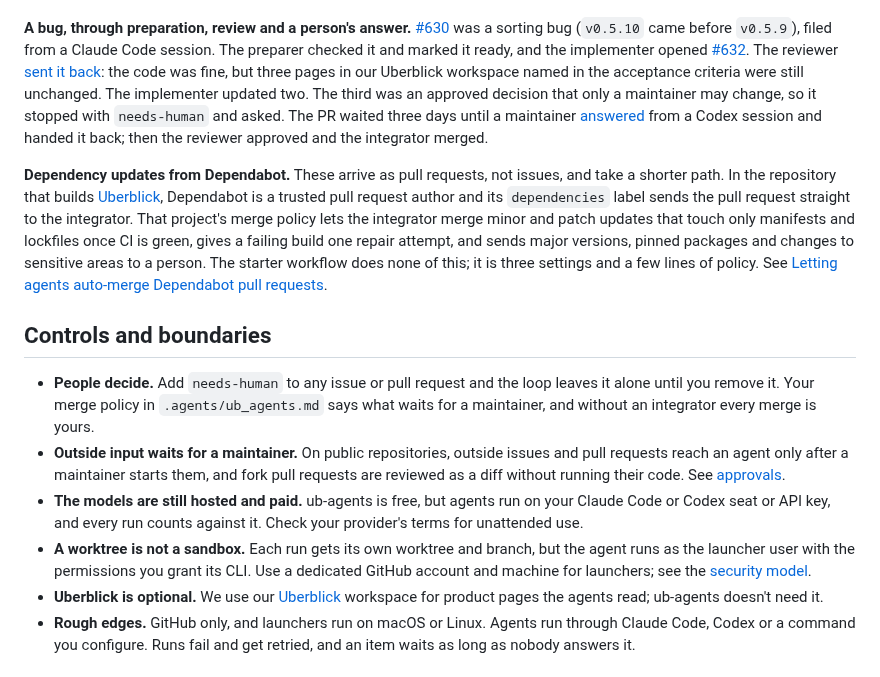
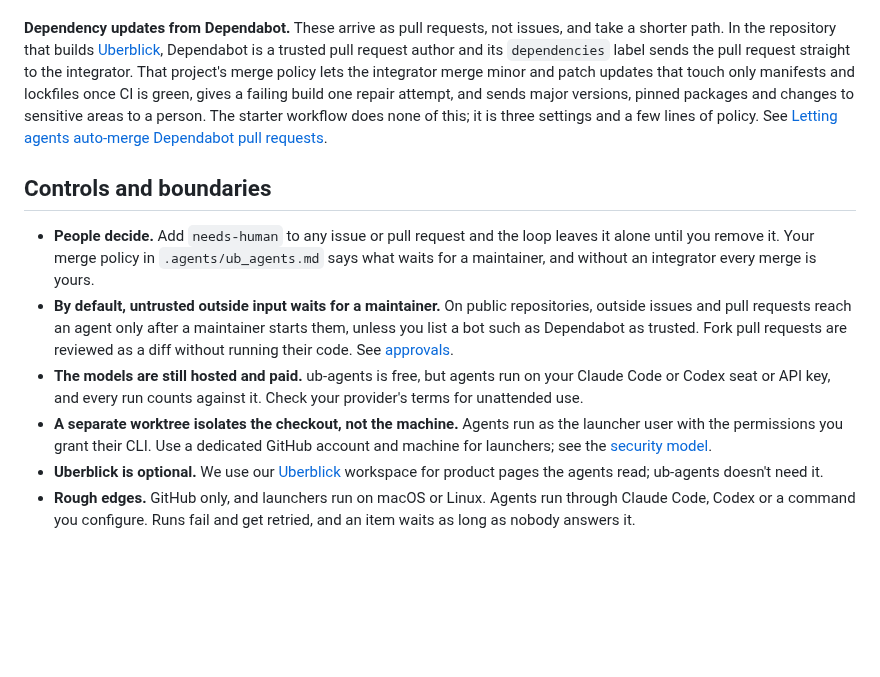
Before and after one commit to uberblick-ai/ub-agents, a Markdown page: README.md, the part around one of its changes. GitHub-like rendering; blank space fills up the shorter version.

```diff
--- a/README.md
+++ b/README.md
@@ -143,30 +119,15 @@ holds those decisions. The loop prepared it, implemented it in
 [#666](https://github.com/uberblick-ai/ub-agents/pull/666), reviewed it and
 merged it, with nothing left to ask.
-
-**A bug, through preparation, review and a person's answer.**
-[#630](https://github.com/uberblick-ai/ub-agents/issues/630) was a sorting bug
-(`v0.5.10` came before `v0.5.9`), filed from a Claude Code session. The preparer
-checked it and marked it ready, and the implementer opened
-[#632](https://github.com/uberblick-ai/ub-agents/pull/632). The reviewer
-[sent it back](https://github.com/uberblick-ai/ub-agents/pull/632#pullrequestreview-5638139759):
-the code was fine, but three pages in our Uberblick workspace named in the
-acceptance criteria were still unchanged. The implementer updated two. The third
-was an approved decision that only a maintainer may change, so it stopped with
-`needs-human` and asked. The PR waited three days until a maintainer
-[answered](https://github.com/uberblick-ai/ub-agents/pull/632#issuecomment-6439953422)
-from a Codex session and handed it back; then the reviewer approved and the
-integrator merged.
 
 **Dependency updates from Dependabot.** These arrive as pull requests, not
 issues, and take a shorter path. In the repository that builds
 [Uberblick](https://uberblick.ai), Dependabot is a trusted pull request author
-and its `dependencies` label sends the pull request straight to the integrator. That project's merge
-policy lets the integrator merge minor and patch updates that touch only
-manifests and lockfiles once CI is green, gives a failing build one repair
-attempt, and sends major
-versions, pinned packages and changes to sensitive areas to a person. The
-starter workflow does none of this; it is three settings and a few lines of
-policy. See
+and its `dependencies` label sends the pull request straight to the integrator.
+That project's merge policy lets the integrator merge minor and patch updates
+that touch only manifests and lockfiles once CI is green, gives a failing build
+one repair attempt, and sends major versions, pinned packages and changes to
+sensitive areas to a person. The starter workflow does none of this; it is
+three settings and a few lines of policy. See
 [Letting agents auto-merge Dependabot pull requests](https://uberblick.ai/blog/2026/agents-auto-merge-dependabot).
 
 ## Controls and boundaries
@@ -175,16 +136,17 @@ policy. See
   leaves it alone until you remove it. Your merge policy in
   `.agents/ub_agents.md` says what waits for a maintainer, and without an
   integrator every merge is yours.
-- **Outside input waits for a maintainer.** On public repositories, outside
-  issues and pull requests reach an agent only after a maintainer starts them,
-  and fork pull requests are reviewed as a diff without running their code. See
+- **By default, untrusted outside input waits for a maintainer.** On public
+  repositories, outside issues and pull requests reach an agent only after a
+  maintainer starts them, unless you list a bot such as Dependabot as trusted.
+  Fork pull requests are reviewed as a diff without running their code. See
   [approvals](https://agents.uberblick.ai/docs/configuration/approvals.html).
 - **The models are still hosted and paid.** ub-agents is free, but agents run
   on your Claude Code or Codex seat or API key, and every run counts against it.
   Check your provider's terms for unattended use.
-- **A worktree is not a sandbox.** Each run gets its own worktree and branch, but
-  the agent runs as the launcher user with the permissions you grant its CLI.
-  Use a dedicated GitHub account and machine for launchers; see the
+- **A separate worktree isolates the checkout, not the machine.** Agents run as
+  the launcher user with the permissions you grant their CLI. Use a dedicated
+  GitHub account and machine for launchers; see the
   [security model](https://agents.uberblick.ai/docs/security-model.html).
 - **Uberblick is optional.** We use our [Uberblick](https://uberblick.ai)
   workspace for product pages the agents read; ub-agents doesn't need it.
```
Also changed, not shown: other parts of README.md (+66 -90 lines), site/content/motivation.md (+1 -1 lines), docs/images/loop-demo.gif (added), 3 other files.
